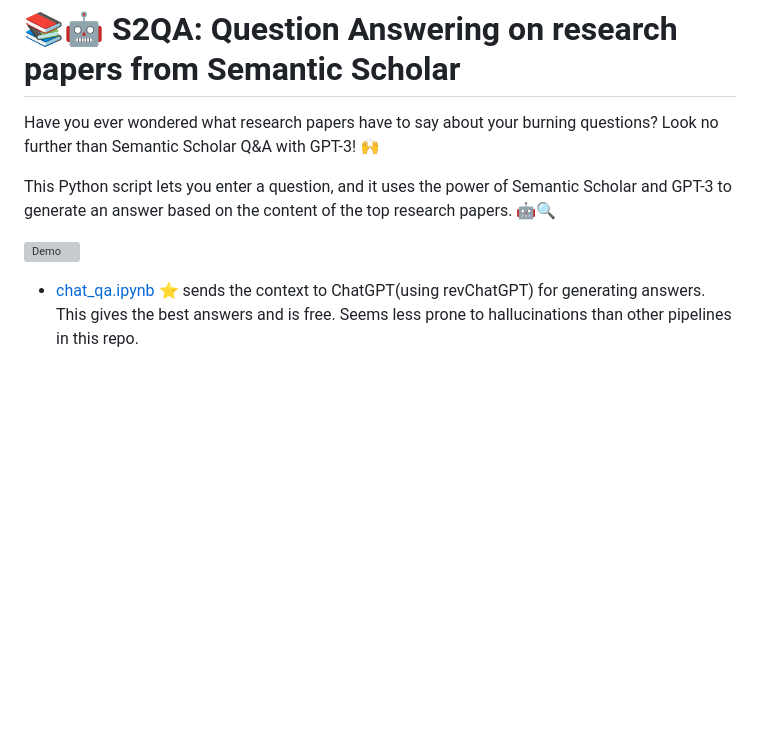
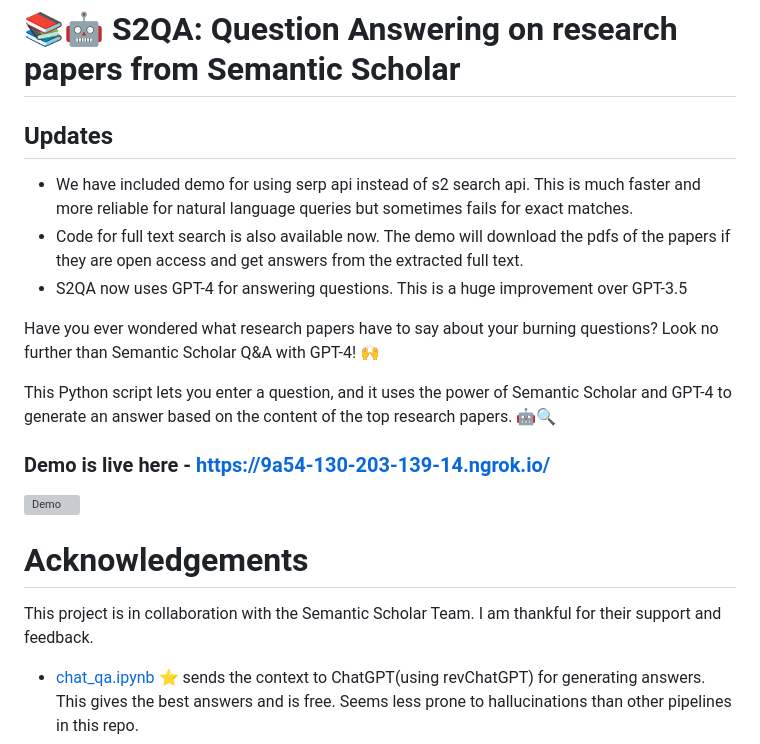
Before and after one commit to shauryr/S2QA, a Markdown page: README.md, the part around the change. Rendered like a GitHub page; blank space fills up the shorter version; grey boxes are pictures that could not be loaded.

```diff
--- a/README.md
+++ b/README.md
@@ -1,10 +1,21 @@
 # 📚🤖 S2QA: Question Answering on research papers from Semantic Scholar
 
-Have you ever wondered what research papers have to say about your burning questions? Look no further than Semantic Scholar Q&A with GPT-3! 🙌
+## Updates
+- We have included demo for using serp api instead of s2 search api. This is much faster and more reliable for natural language queries but sometimes fails for exact matches.
+- Code for full text search is also available now. The demo will download the pdfs of the papers if they are open access and get answers from the extracted full text.
+ - S2QA now uses GPT-4 for answering questions. This is a huge improvement over GPT-3.5
 
-This Python script lets you enter a question, and it uses the power of Semantic Scholar and GPT-3 to generate an answer based on the content of the top research papers. 🤖🔍
+Have you ever wondered what research papers have to say about your burning questions? Look no further than Semantic Scholar Q&A with GPT-4! 🙌
+
+This Python script lets you enter a question, and it uses the power of Semantic Scholar and GPT-4 to generate an answer based on the content of the top research papers. 🤖🔍
+
+### Demo is live here - [https://9a54-130-203-139-14.ngrok.io/](https://9a54-130-203-139-14.ngrok.io/)
 
 ![Demo](assets/Demo-for-S2QA-Imgur.gif)
+
+# Acknowledgements
+This project is in collaboration with the Semantic Scholar Team. I am thankful for their support and feedback.
+
 
 - [chat_qa.ipynb](notebooks/chat_qa.ipynb) ⭐ sends the context to ChatGPT(using revChatGPT) for generating answers. This gives the best answers and is free. Seems less prone to hallucinations than other pipelines in this repo.
 - [utils.py](notebooks/utils.py) - has all the necessary functions for search and GPT-3  prompting
```
